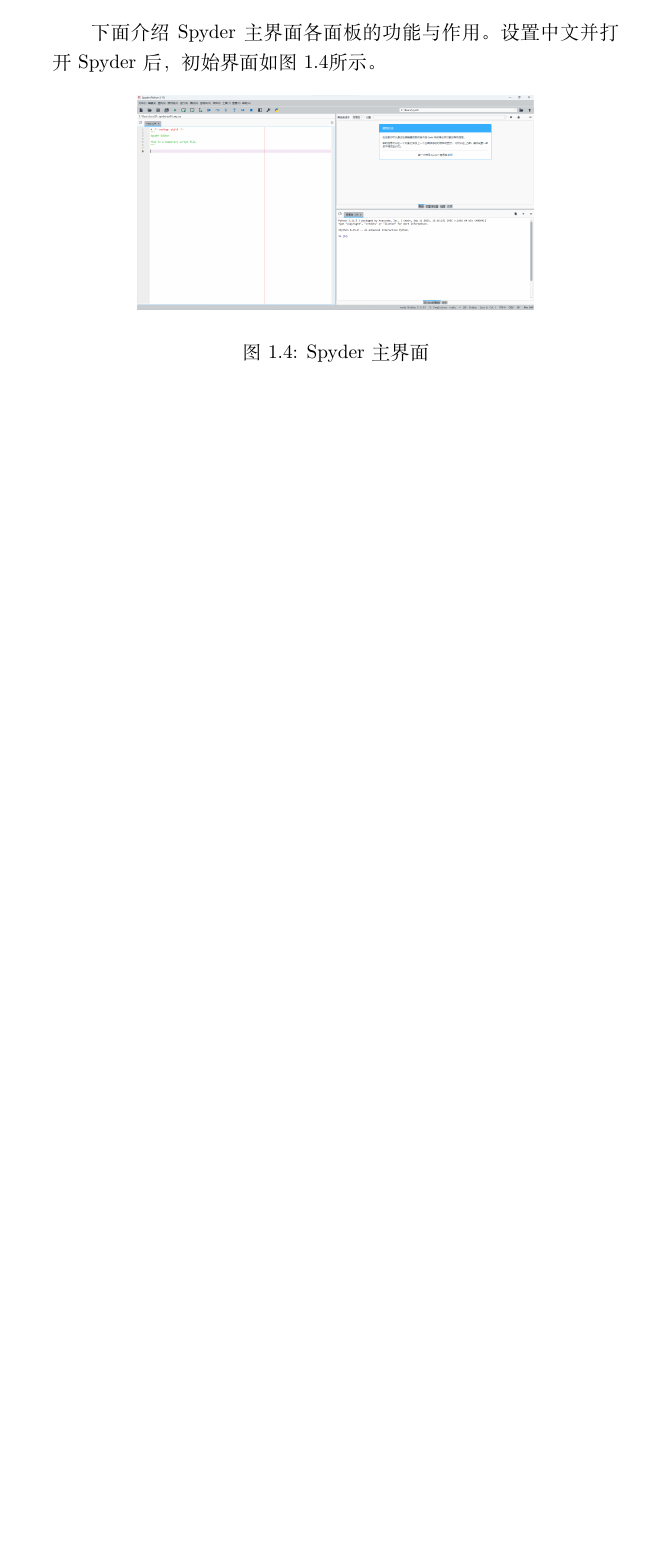
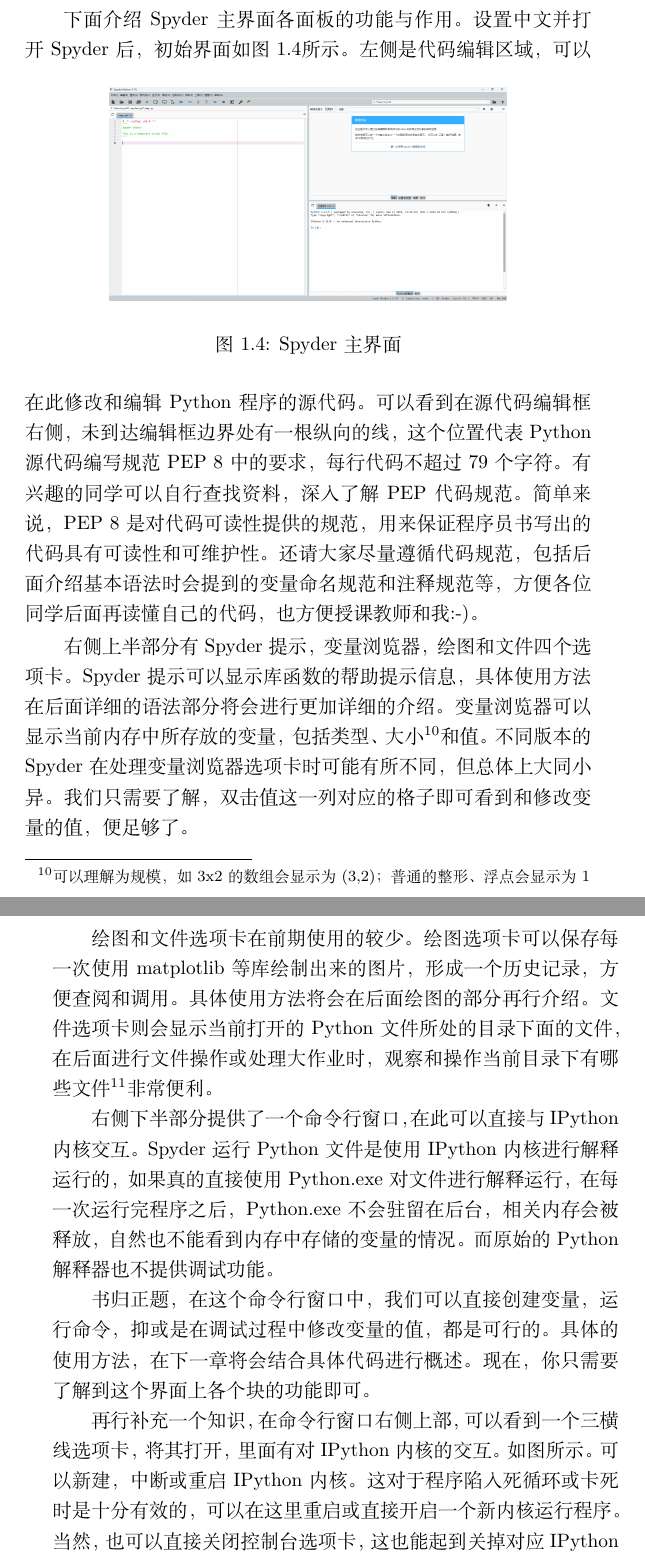
Before and after one commit to zyz102218-gmail/BUAA-CSBias-Science, a LaTeX book (Python实用手册/book/Python-handbook.tex, which reads Python实用手册/book/texFile/1_editingAndRunning.tex): part of page 10 of 10 before the commit and two parts of pages 11 and 12 of 12 after it, the two joined at a grey line, cut so that both start at the same text, the shorter picture padded with empty space. Compiled offline with XeLaTeX.

Commit message:
chapter1 ipython finished

```diff
--- a/Python实用手册/book/texFile/1_editingAndRunning.tex
+++ b/Python实用手册/book/texFile/1_editingAndRunning.tex
@@ -93,3 +108,30 @@ Tools-Preferences 打开选项页面，而后在Application-Advanced settings中
     \caption{Spyder 主界面}
     \label{fig:spyderMain}
 \end{figure}
+左侧是代码编辑区域，可以在此修改和编辑Python程序的源代码。可以看到在源代码编辑框右侧，未到达编辑框边界处有一根纵向的线，
+这个位置代表 Python 源代码编写规范 PEP 8 中的要求，每行代码不超过79个字符。有兴趣的同学可以自行查找资料，深入了解 PEP 代
+码规范。简单来说，PEP 8 是对代码可读性提供的规范，用来保证程序员书写出的代码具有可读性和可维护性。还请大家尽量遵循代码规范，
+包括后面介绍基本语法时会提到的变量命名规范和注释规范等，方便各位同学后面再读懂自己的代码，也方便授课教师和我:-)。
+
+右侧上半部分有Spyder提示，变量浏览器，绘图和文件四个选项卡。
+Spyder提示可以显示库函数的帮助提示信息，具体使用方法在后面详细的语法部分将会进行更加详细的介绍。变量浏览器可以显示
+当前内存中所存放的变量，包括类型、大小\footnote{可以理解为规模，如3x2的数组会显示为(3,2)；普通的整形、浮点会显示为1}和值。
+不同版本的Spyder在处理变量浏览器选项卡时可能有所不同，但总体上大同小异。我们只需要了解，双击值这一列对应的格子即可看到和修改
+变量的值，便足够了。
+
+绘图和文件选项卡在前期使用的较少。绘图选项卡可以保存每一次使用 matplotlib 等库绘制出来的图片，形成一个历史记录，方便查阅和调用。
+具体使用方法将会在后面绘图的部分再行介绍。文件选项卡则会显示当前打开的 Python 文件所处的目录下面的文件，在后面进行文件操作
+或处理大作业时，观察和操作当前目录下有哪些文件\footnote{包括其他 Python 脚本或者数据文件}非常便利。
+
+右侧下半部分提供了一个命令行窗口，在此可以直接与 IPython 内核交互。Spyder 运行 Python 文件是使用 IPython 内核进行解释运行的，
+如果真的直接使用 Python.exe 对文件进行解释运行，在每一次运行完程序之后，Python.exe 不会驻留在后台，相关内存会被释放，自然也
+不能看到内存中存储的变量的情况。而原始的 Python 解释器也不提供调试功能。
+
+书归正题，在这个命令行窗口中，我们可以直接创建变量，运行命令，抑或是在调试过程中修改变量的值，都是可行的。具体的使用方法，在下一章
+将会结合具体代码进行概述。现在，你只需要了解到这个界面上各个块的功能即可。
+
+再行补充一个知识，在命令行窗口右侧上部，可以看到一个三横线选项卡，将其打开，里面有对 IPython 内核的交互。如图 所示。可以新建，中断
+或重启 IPython 内核。这对于程序陷入死循环或卡死时是十分有效的，可以在这里重启或直接开启一个新内核运行程序。当然，也可以直接关闭控制台
+选项卡，这也能起到关掉对应 IPython 内核的作用，当没有 IPython 内核在运行时，Spyder 会自动开启一
+个新的 IPython 内核\footnote{IPython中的I代表Interact，即交互。我一直将其称之为内核，其实其本质上就是一个进程，使用其运行 Python脚本，本质上就是
+要求这个进程读取这个文件并进行解释运行。如果想要深入了解IPython，可以访问ipython.org}。
```
Also changed, not shown: Python实用手册/book/Python-handbook.pdf, Python实用手册/book/pic/ipython_interact.png (added), Python实用手册/book/texFile/1_editingAndRunning.tex (29 more changed lines), 4 other files.
